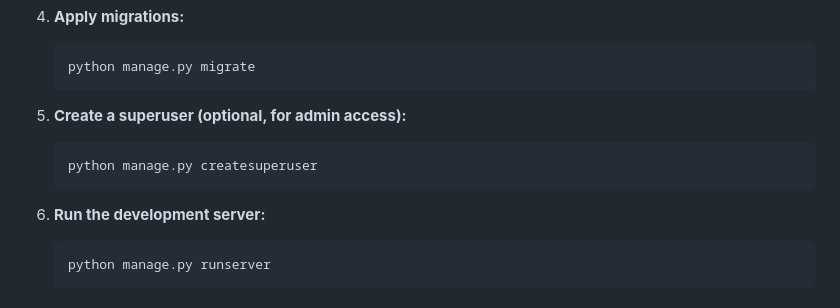
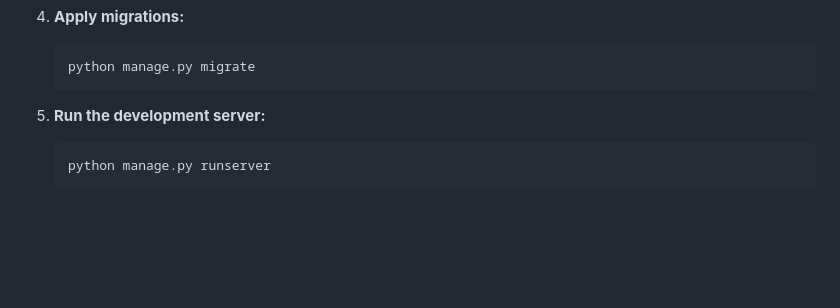
Before and after one commit to Dimplektech/Sticky-Notes-Task-Manager-App, a Markdown page: README.md, the part around the change. GitHub-like rendering; blank space fills up the shorter version.

````diff
--- a/README.md
+++ b/README.md
@@ -42,12 +42,7 @@ Sticky Note Task Manager Application is Web application designed using django, P
     python manage.py migrate
     ```
 
-5. **Create a superuser (optional, for admin access):**
-    ```sh
-    python manage.py createsuperuser
-    ```
-
-6. **Run the development server:**
+5. **Run the development server:**
     ```sh
     python manage.py runserver
     ```
````
